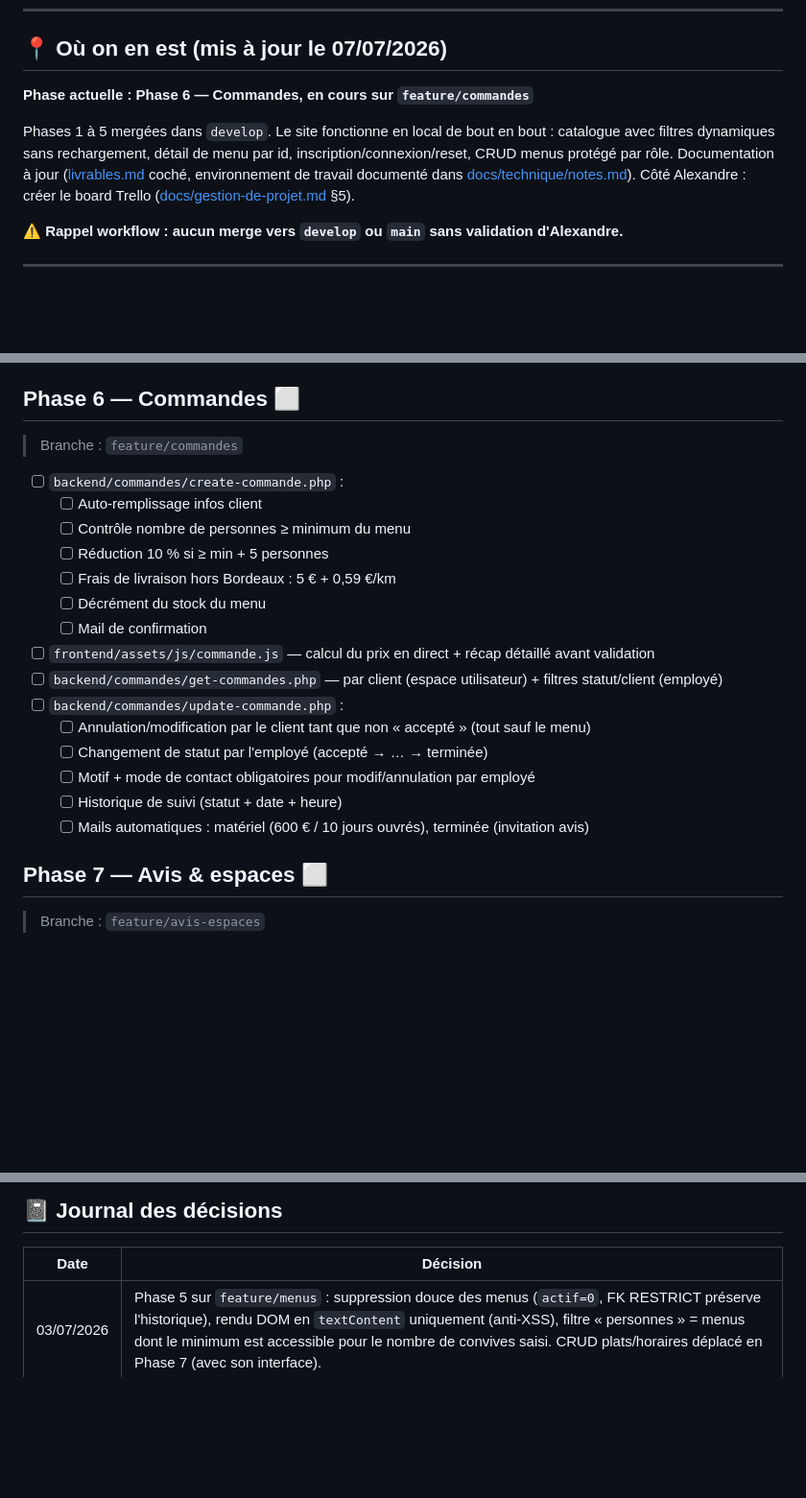
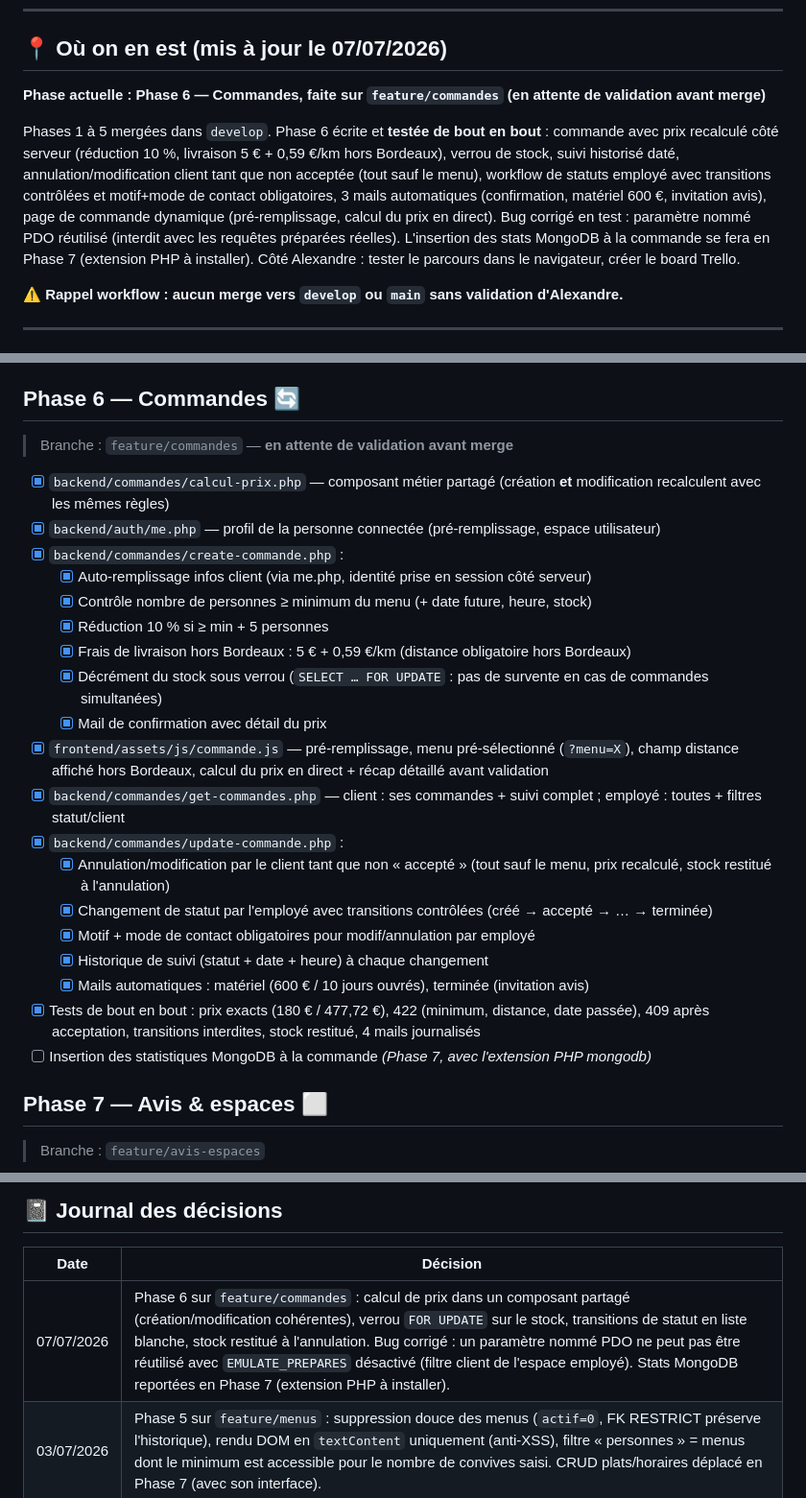
Before and after one commit to ahyjekdev-ctrl/vite-et-gourmand, a Markdown page: ROADMAP.md, 3 parts joined by grey strips. Shown at 96% size. Rendered like a GitHub page; blank space fills up the shorter version.

Commit message:
docs: maj roadmap Phase 6 testee en attente de validation

```diff
--- a/ROADMAP.md
+++ b/ROADMAP.md
@@ -14,9 +14,9 @@
 
 ## 📍 Où on en est (mis à jour le 07/07/2026)
 
-**Phase actuelle : Phase 6 — Commandes, en cours sur `feature/commandes`**
+**Phase actuelle : Phase 6 — Commandes, faite sur `feature/commandes` (en attente de validation avant merge)**
 
-Phases 1 à 5 mergées dans `develop`. Le site fonctionne en local de bout en bout : catalogue avec filtres dynamiques sans rechargement, détail de menu par id, inscription/connexion/reset, CRUD menus protégé par rôle. Documentation à jour ([livrables.md](docs/livrables.md) coché, environnement de travail documenté dans [docs/technique/notes.md](docs/technique/notes.md)). Côté Alexandre : créer le board Trello ([docs/gestion-de-projet.md](docs/gestion-de-projet.md) §5).
+Phases 1 à 5 mergées dans `develop`. Phase 6 écrite et **testée de bout en bout** : commande avec prix recalculé côté serveur (réduction 10 %, livraison 5 € + 0,59 €/km hors Bordeaux), verrou de stock, suivi historisé daté, annulation/modification client tant que non acceptée (tout sauf le menu), workflow de statuts employé avec transitions contrôlées et motif+mode de contact obligatoires, 3 mails automatiques (confirmation, matériel 600 €, invitation avis), page de commande dynamique (pré-remplissage, calcul du prix en direct). Bug corrigé en test : paramètre nommé PDO réutilisé (interdit avec les requêtes préparées réelles). L'insertion des stats MongoDB à la commande se fera en Phase 7 (extension PHP à installer). Côté Alexandre : tester le parcours dans le navigateur, créer le board Trello.
 
 **⚠️ Rappel workflow : aucun merge vers `develop` ou `main` sans validation d'Alexandre.**
 
@@ -104,25 +104,29 @@ Phases 1 à 5 mergées dans `develop`. Le site fonctionne en local de bout en bo
 - [x] Tests : 15 scénarios (filtres seuls et combinés, 404, 401 sans session, 403 pour un client, create/update/delete par employé)
 - [ ] ~~CRUD plats et horaires~~ → déplacé en Phase 7 avec l'interface employé qui l'utilise
 
-## Phase 6 — Commandes ⬜
+## Phase 6 — Commandes 🔄
 
-> Branche : `feature/commandes`
+> Branche : `feature/commandes` — **en attente de validation avant merge**
 
-- [ ] `backend/commandes/create-commande.php` :
-  - [ ] Auto-remplissage infos client
-  - [ ] Contrôle nombre de personnes ≥ minimum du menu
-  - [ ] Réduction 10 % si ≥ min + 5 personnes
-  - [ ] Frais de livraison hors Bordeaux : 5 € + 0,59 €/km
-  - [ ] Décrément du stock du menu
-  - [ ] Mail de confirmation
-- [ ] `frontend/assets/js/commande.js` — calcul du prix en direct + récap détaillé avant validation
-- [ ] `backend/commandes/get-commandes.php` — par client (espace utilisateur) + filtres statut/client (employé)
-- [ ] `backend/commandes/update-commande.php` :
-  - [ ] Annulation/modification par le client tant que non « accepté » (tout sauf le menu)
-  - [ ] Changement de statut par l'employé (accepté → … → terminée)
-  - [ ] Motif + mode de contact obligatoires pour modif/annulation par employé
-  - [ ] Historique de suivi (statut + date + heure)
-  - [ ] Mails automatiques : matériel (600 € / 10 jours ouvrés), terminée (invitation avis)
+- [x] `backend/commandes/calcul-prix.php` — composant métier partagé (création **et** modification recalculent avec les mêmes règles)
+- [x] `backend/auth/me.php` — profil de la personne connectée (pré-remplissage, espace utilisateur)
+- [x] `backend/commandes/create-commande.php` :
+  - [x] Auto-remplissage infos client (via me.php, identité prise en session côté serveur)
+  - [x] Contrôle nombre de personnes ≥ minimum du menu (+ date future, heure, stock)
+  - [x] Réduction 10 % si ≥ min + 5 personnes
+  - [x] Frais de livraison hors Bordeaux : 5 € + 0,59 €/km (distance obligatoire hors Bordeaux)
+  - [x] Décrément du stock sous verrou (`SELECT … FOR UPDATE` : pas de survente en cas de commandes simultanées)
+  - [x] Mail de confirmation avec détail du prix
+- [x] `frontend/assets/js/commande.js` — pré-remplissage, menu pré-sélectionné (`?menu=X`), champ distance affiché hors Bordeaux, calcul du prix en direct + récap détaillé avant validation
+- [x] `backend/commandes/get-commandes.php` — client : ses commandes + suivi complet ; employé : toutes + filtres statut/client
+- [x] `backend/commandes/update-commande.php` :
+  - [x] Annulation/modification par le client tant que non « accepté » (tout sauf le menu, prix recalculé, stock restitué à l'annulation)
+  - [x] Changement de statut par l'employé avec transitions contrôlées (créé → accepté → … → terminée)
+  - [x] Motif + mode de contact obligatoires pour modif/annulation par employé
+  - [x] Historique de suivi (statut + date + heure) à chaque changement
+  - [x] Mails automatiques : matériel (600 € / 10 jours ouvrés), terminée (invitation avis)
+- [x] Tests de bout en bout : prix exacts (180 € / 477,72 €), 422 (minimum, distance, date passée), 409 après acceptation, transitions interdites, stock restitué, 4 mails journalisés
+- [ ] Insertion des statistiques MongoDB à la commande *(Phase 7, avec l'extension PHP mongodb)*
 
 ## Phase 7 — Avis & espaces ⬜
 
@@ -171,6 +175,7 @@ Phases 1 à 5 mergées dans `develop`. Le site fonctionne en local de bout en bo
 
 | Date | Décision |
 |---|---|
+| 07/07/2026 | Phase 6 sur `feature/commandes` : calcul de prix dans un composant partagé (création/modification cohérentes), verrou `FOR UPDATE` sur le stock, transitions de statut en liste blanche, stock restitué à l'annulation. Bug corrigé : un paramètre nommé PDO ne peut pas être réutilisé avec `EMULATE_PREPARES` désactivé (filtre client de l'espace employé). Stats MongoDB reportées en Phase 7 (extension PHP à installer). |
 | 03/07/2026 | Phase 5 sur `feature/menus` : suppression douce des menus (`actif=0`, FK RESTRICT préserve l'historique), rendu DOM en `textContent` uniquement (anti-XSS), filtre « personnes » = menus dont le minimum est accessible pour le nombre de convives saisi. CRUD plats/horaires déplacé en Phase 7 (avec son interface). |
 | 03/07/2026 | Phase 4 mergée dans `develop` après validation. |
 | 03/07/2026 | Phase 4 sur `feature/auth` : API JSON (un endpoint = un fichier), session PHP durcie plutôt que JWT (app même origine, plus simple et révocable), mails journalisés en dev dans `mails.log` (gitignoré), réponse anti-énumération sur login et reset. PHP local : `pdo_mysql`, `openssl`, `curl`, `mbstring` activés. |
```
